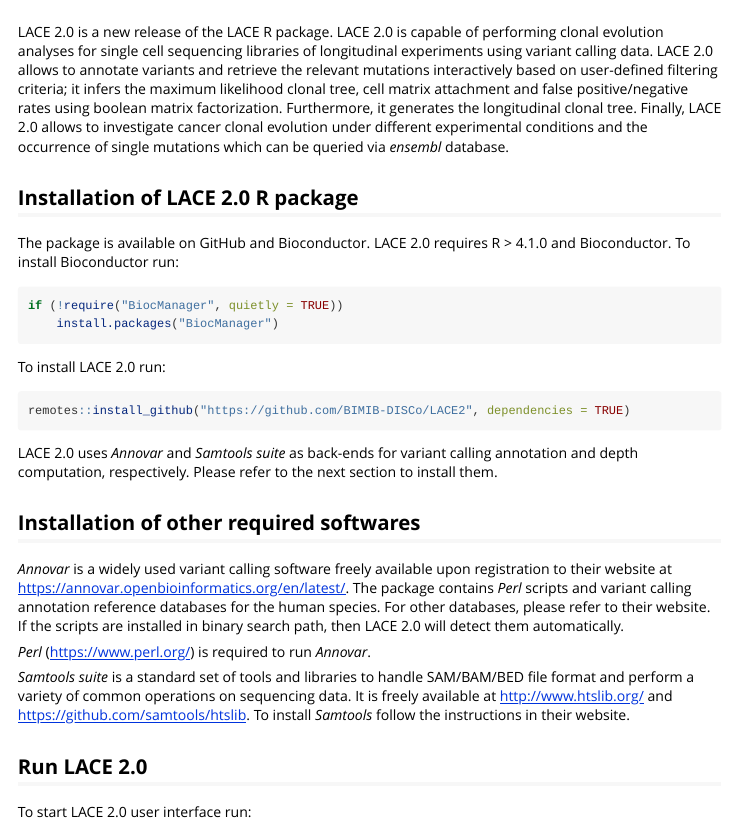
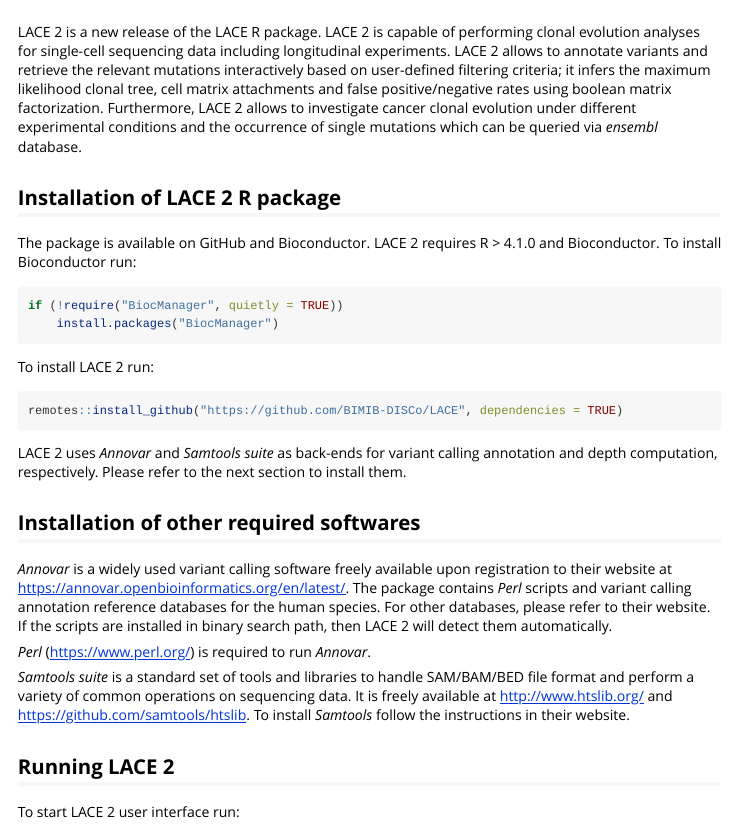
Before and after one commit to BIMIB-DISCo/LACE, an R Markdown document (vignettes/3_LACE_interface.Rmd): the page in a window 1100 px wide, from its top. Rendered offline with R 4.5, knitr and Pandoc, with nearby package versions.

Commit message:
minor fixes to documentation

````diff
--- a/vignettes/3_LACE_interface.Rmd
+++ b/vignettes/3_LACE_interface.Rmd
@@ -16,13 +16,12 @@
 )
 ```
 
+LACE 2 is a new release of the LACE R package. LACE 2 is capable of performing clonal evolution analyses for single-cell sequencing data including longitudinal experiments. LACE 2 allows to annotate variants and retrieve the relevant mutations interactively based on user-defined filtering criteria; it infers the maximum likelihood clonal tree, cell matrix attachments and false positive/negative rates using boolean matrix factorization. Furthermore, LACE 2 allows to investigate cancer clonal evolution under different experimental conditions and the occurrence of single mutations which can be queried via *ensembl* database.
 
-LACE 2.0 is a new release of the LACE R package. LACE 2.0 is capable of performing clonal evolution analyses for single cell sequencing libraries of longitudinal experiments using variant calling data. LACE 2.0 allows to annotate variants and retrieve the relevant mutations interactively based on user-defined filtering criteria; it infers the maximum likelihood clonal tree, cell matrix attachment and false positive/negative rates using boolean matrix factorization. Furthermore, it generates the longitudinal clonal tree. Finally, LACE 2.0 allows to investigate cancer clonal evolution under different experimental conditions and the occurrence of single mutations which can be queried via *ensembl* database.
-
-## Installation of LACE 2.0 R package
+## Installation of LACE 2 R package
 
 The package is available on GitHub and Bioconductor.
-LACE 2.0 requires R > 4.1.0 and Bioconductor.
+LACE 2 requires R > 4.1.0 and Bioconductor.
 To install Bioconductor run:
 
 ```{r}
@@ -30,26 +29,26 @@
     install.packages("BiocManager")
 ```
 
-To install LACE 2.0 run:
+To install LACE 2 run:
 ```{r}
-remotes::install_github("https://github.com/BIMIB-DISCo/LACE2", dependencies = TRUE)
+remotes::install_github("https://github.com/BIMIB-DISCo/LACE", dependencies = TRUE)
 ```
 
-LACE 2.0 uses *Annovar* and *Samtools suite* as back-ends for variant calling annotation and depth computation, respectively. Please refer to the next section to install them.
+LACE 2 uses *Annovar* and *Samtools suite* as back-ends for variant calling annotation and depth computation, respectively. Please refer to the next section to install them.
 
 ## Installation of other required softwares
 
 *Annovar* is a widely used variant calling software freely available upon registration to their website at https://annovar.openbioinformatics.org/en/latest/.
 The package contains *Perl* scripts and variant calling annotation reference databases for the human species. For other databases, please refer to their website.
-If the scripts are installed in binary search path, then LACE 2.0 will detect them automatically.
+If the scripts are installed in binary search path, then LACE 2 will detect them automatically.
 
 *Perl*  (https://www.perl.org/) is required to run *Annovar*.
 
 *Samtools suite* is a standard set of tools and libraries to handle SAM/BAM/BED file format and perform a variety of common operations on sequencing data. It is freely available at http://www.htslib.org/ and https://github.com/samtools/htslib. To install *Samtools* follow the instructions in their website.
 
-## Run LACE 2.0
+## Running LACE 2
 
-To start LACE 2.0 user interface run:
+To start LACE 2 user interface run:
 ```{r}
 library(LACE)
 LACE2()
````
Also changed, not shown: R/LACEview2.R (+7 -7 lines), R/data.R (+8 -8 lines), R/frontend.R (+1 -1 lines), vignettes/3_LACE_interface.Rmd (14 more changed lines), 7 other files.
